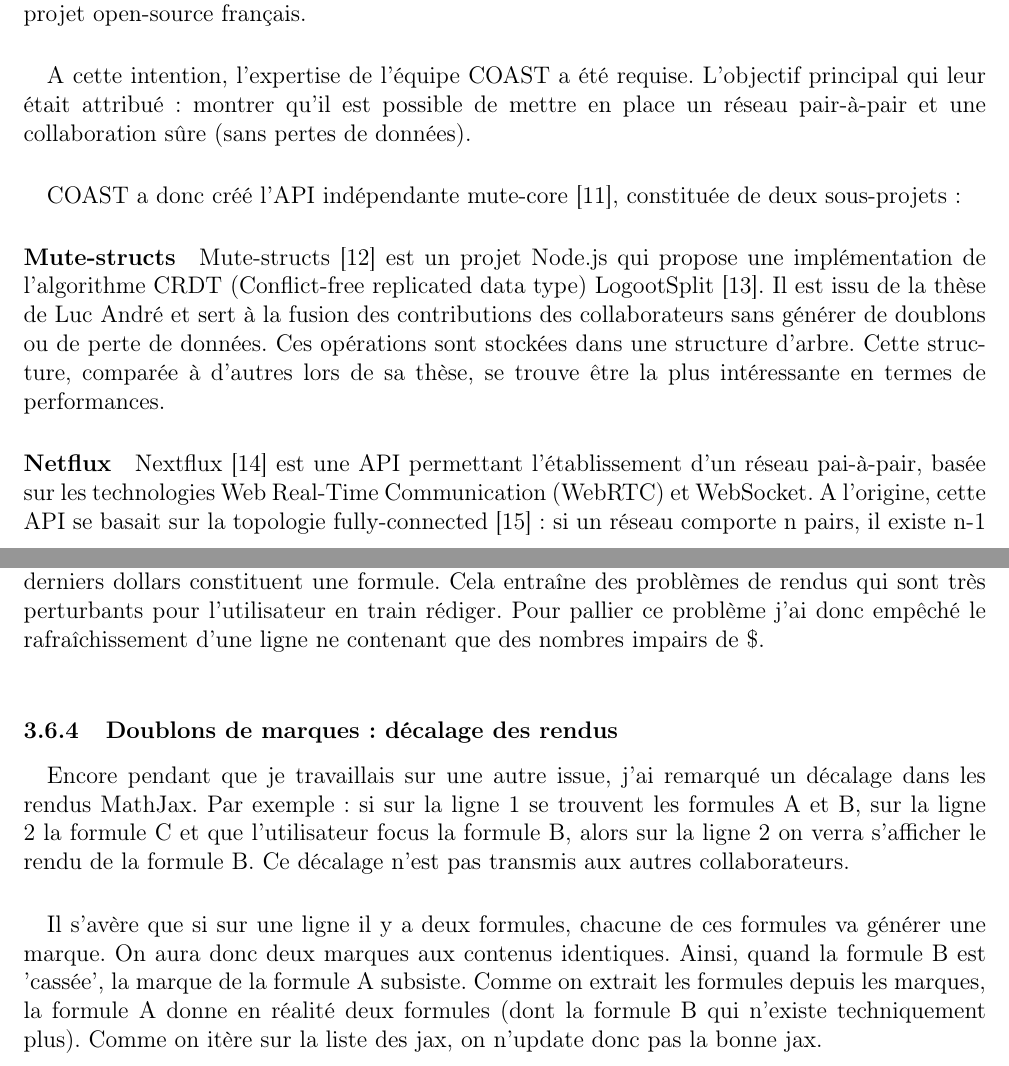
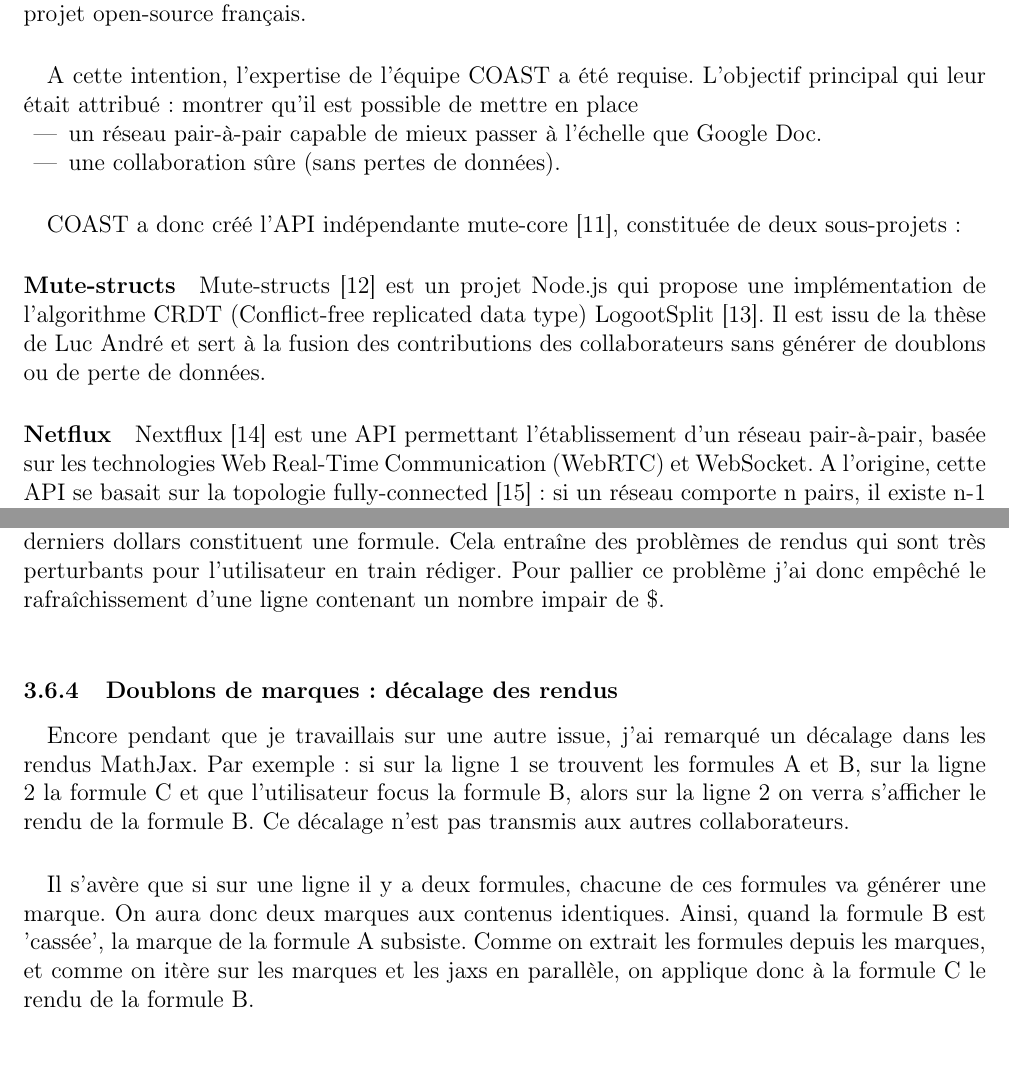
Before and after one commit to menou2u/2A-internship-report, a LaTeX document (main.tex): two parts of pages 9 and 21 of 34, joined at a grey line, cut so that both start at the same text. Compiled offline with pdfLaTeX.

Commit message:
Little corrections + adding hierarchy figure (incomplete because lack of time)

```diff
--- a/main.tex
+++ b/main.tex
@@ -224,15 +224,19 @@ Pour pallier ce problème, certains proposeraient tout simplement d'utiliser Goo
 \paragraph{}
 Afin de développer une plate-forme collaborative permettant de répondre à ces besoins, le projet OpenPaaS \cite{openpaas} a été créé. Financé par BpiFrance \cite{bpi}, les sociétés Linagora \cite{linagora}, XWiki SAS \cite{xwiki}, Nexedi \cite{nexedi} et le laboratoire d'informatique de l'école polytechnique ont collaboré à ce projet open-source français.
 \paragraph{}
-A cette intention, l'expertise de l'équipe COAST a été requise. L'objectif principal qui leur était attribué : montrer qu'il est possible de mettre en place un réseau pair-à-pair et une collaboration sûre (sans pertes de données).
+A cette intention, l'expertise de l'équipe COAST a été requise. L'objectif principal qui leur était attribué : montrer qu'il est possible de mettre en place
+\begin{itemize}
+    \item un réseau pair-à-pair capable de mieux passer à l'échelle que Google Doc.
+    \item une collaboration sûre (sans pertes de données).
+\end{itemize}
 \paragraph{}
 COAST a donc créé l'API indépendante mute-core \cite{mute-core}, constituée de deux sous-projets :
 
 \paragraph{Mute-structs}
-Mute-structs \cite{mute-structs} est un projet Node.js qui propose une implémentation de l'algorithme CRDT (Conflict-free replicated data type) LogootSplit \cite{logoot}. Il est issu de la thèse de Luc André et sert à la fusion des contributions des collaborateurs sans générer de doublons ou de perte de données. Ces opérations sont stockées dans une structure d'arbre. Cette structure, comparée à d'autres lors de sa thèse, se trouve être la plus intéressante en termes de performances.
+Mute-structs \cite{mute-structs} est un projet Node.js qui propose une implémentation de l'algorithme CRDT (Conflict-free replicated data type) LogootSplit \cite{logoot}. Il est issu de la thèse de Luc André et sert à la fusion des contributions des collaborateurs sans générer de doublons ou de perte de données.
 
 \paragraph{Netflux}
-Nextflux \cite{netflux} est une API permettant l'établissement d'un réseau pai-à-pair, basée sur les technologies Web Real-Time Communication (WebRTC) et WebSocket. A l'origine, cette API se basait sur la topologie fully-connected \cite{fully} : si un réseau comporte n pairs, il existe n-1 liens pour relier tous les pairs entre eux. Mon camarade d'école Laurent Bidet et aussi en stage chez COAST a, lui, développé une topologie basée sur l'algorithme Spray \cite{spray}. Cette algorithme permet de réduire le nombre de liens à log(n).
+Nextflux \cite{netflux} est une API permettant l'établissement d'un réseau pair-à-pair, basée sur les technologies Web Real-Time Communication (WebRTC) et WebSocket. A l'origine, cette API se basait sur la topologie fully-connected \cite{fully} : si un réseau comporte n pairs, il existe n-1 liens pour relier tous les pairs entre eux. Mon camarade d'école Laurent Bidet et aussi en stage chez COAST a, lui, développé une topologie basée sur l'algorithme Spray \cite{spray}. Cette algorithme permet de réduire le nombre de liens à log(n).
 
 \paragraph{MUTE}
 L'équipe COAST a décidé de développer leur propre éditeur collaboratif afin qu'il soit utilisé au sein de l'INRIA, et, pourquoi pas, au sein de TELECOM Nancy, école d'ingénieur voisine du laboratoire et où j'étudie actuellement. Multi User Text Editor (MUTE) est donc une interface web basée sur l'API CodeMirror et qui se sert de l'API mute-core. MUTE est donc un éditeur web collaboratif temps-réel pair-à-pair.
@@ -434,13 +445,13 @@ Il semble que MathJax essaye de faire un rendu de tout le texte contenu dans la
 \paragraph{}
 Pour pallier ce problème j'ai donc créé une fonction pour récupérer dans une marque les éléments du texte répondant aux expressions "\$ ... \$" ou "\$\$ ... \$\$". Ainsi, on passe à MathJax la formule au lieu du texte contenu dans la marque.
 \paragraph{}
-Pour le cas où l'utilisateur soit en train d'ajouter une formule à une ligne en contenant déjà une (imaginer que le texte est "\$ formule 1 \$ \$"), cet algorithme considère que les deux derniers dollars constituent une formule. Cela entraîne des problèmes de rendus qui sont très perturbants pour l'utilisateur en train rédiger. Pour pallier ce problème j'ai donc empêché le rafraîchissement d'une ligne ne contenant que des nombres impairs de \$.\\
+Pour le cas où l'utilisateur soit en train d'ajouter une formule à une ligne en contenant déjà une (imaginer que le texte est "\$ formule 1 \$ \$"), cet algorithme considère que les deux derniers dollars constituent une formule. Cela entraîne des problèmes de rendus qui sont très perturbants pour l'utilisateur en train rédiger. Pour pallier ce problème j'ai donc empêché le rafraîchissement d'une ligne contenant un nombre impair de \$.\\
 
 \subsubsection{Doublons de marques : décalage des rendus}
 \paragraph{}
 Encore pendant que je travaillais sur une autre issue, j'ai remarqué un décalage dans les rendus MathJax. Par exemple : si sur la ligne 1 se trouvent les formules A et B, sur la ligne 2 la formule C et que l'utilisateur focus la formule B, alors sur la ligne 2 on verra s'afficher le rendu de la formule B. Ce décalage n'est pas transmis aux autres collaborateurs.
 \paragraph{}
-Il s'avère que si sur une ligne il y a deux formules, chacune de ces formules va générer une marque. On aura donc deux marques aux contenus identiques. Ainsi, quand la formule B est 'cassée', la marque de la formule A subsiste. Comme on extrait les formules depuis les marques, la formule A donne en réalité deux formules (dont la formule B qui n'existe techniquement plus). Comme on itère sur la liste des jax, on n'update donc pas la bonne jax.
+Il s'avère que si sur une ligne il y a deux formules, chacune de ces formules va générer une marque. On aura donc deux marques aux contenus identiques. Ainsi, quand la formule B est 'cassée', la marque de la formule A subsiste. Comme on extrait les formules depuis les marques, et comme on itère sur les marques et les jaxs en parallèle, on applique donc à la formule C le rendu de la formule B.
 \paragraph{}
 Pour pallier ceci j'ai repensé mon code pour pouvoir isoler la ligne contenant une formule en train d'être éditée pour pouvoir toujours garder synchronisés la liste des marques et la liste des jaxs. Toujours en itérant sur les marques, on compte le nombre de formules qu'elle contient :\\
 \begin{itemize}
```
Also changed, not shown: gallery/hierarchy.jpg (added), main.tex (26 more changed lines).
